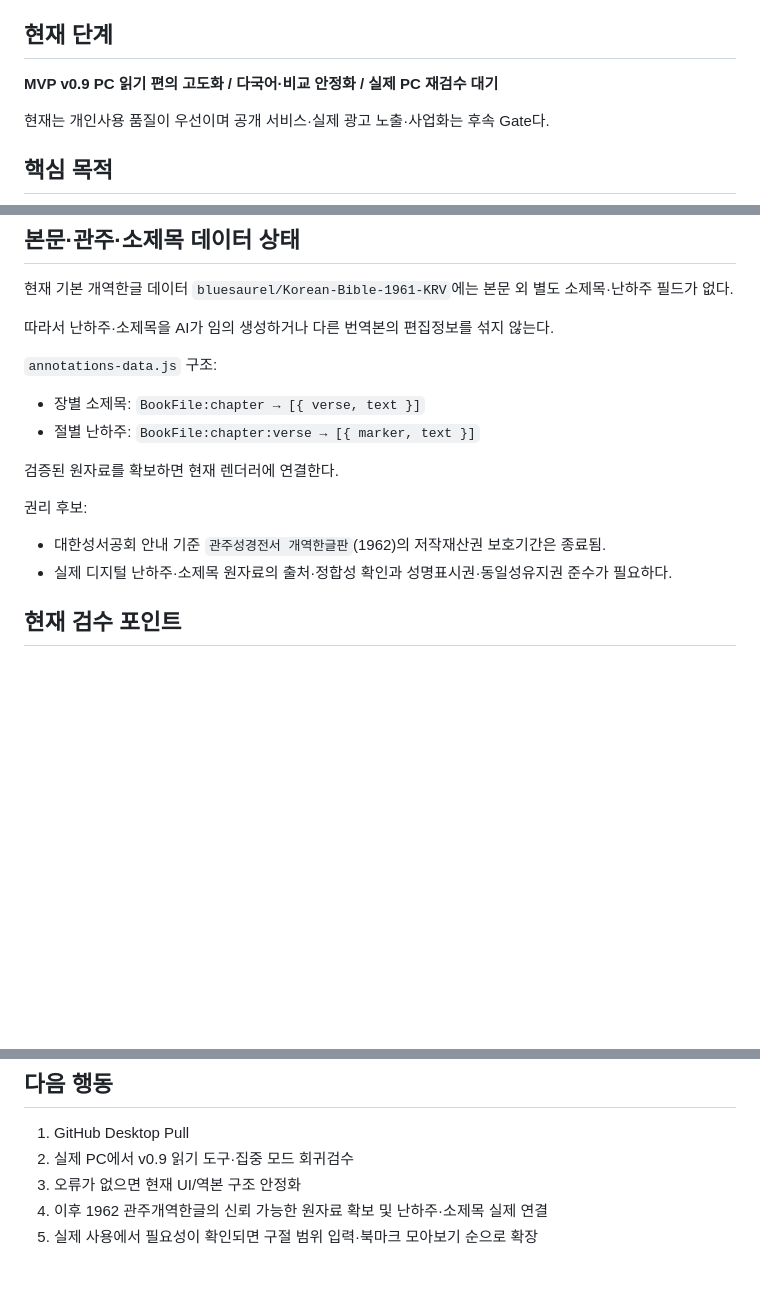
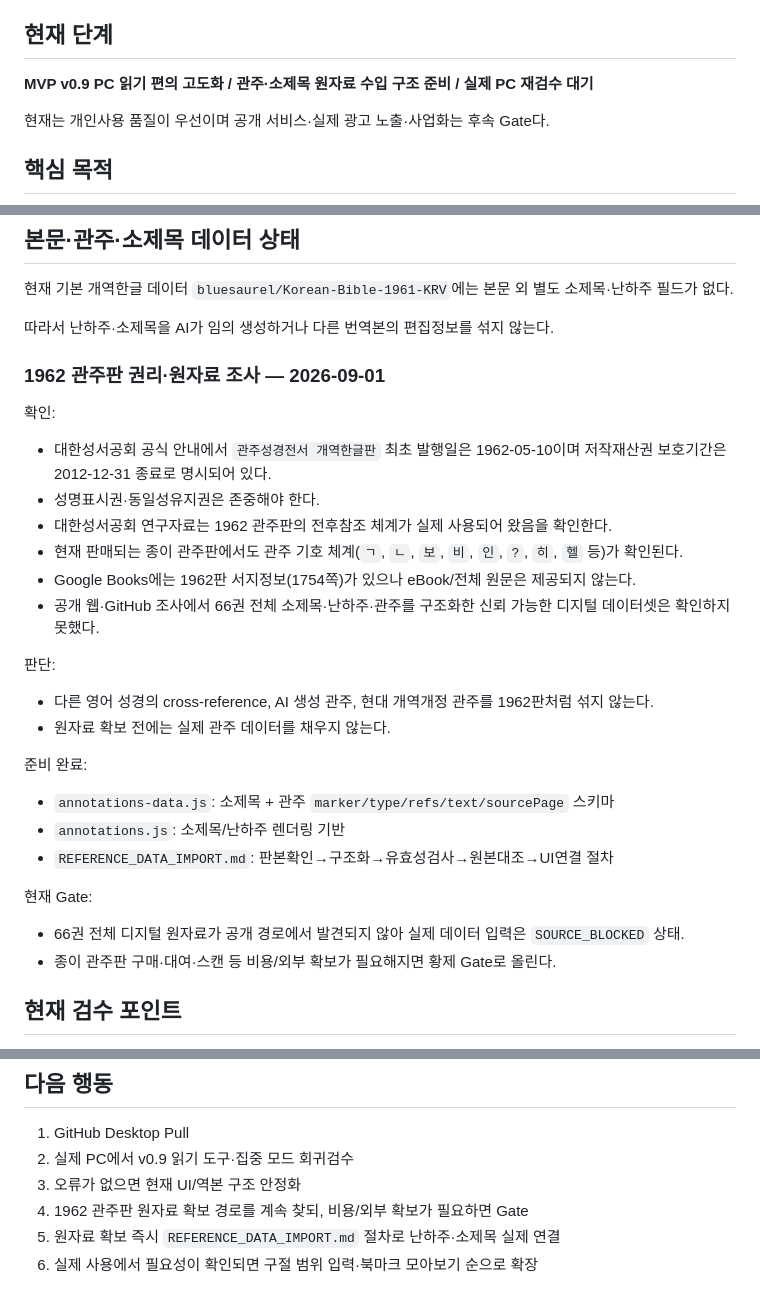
Before and after one commit to gsh4124-cyber/bible-reader, a Markdown page: PROJECT_STATUS.md, 3 parts joined by grey strips. GitHub-like rendering; blank space fills up the shorter version.

Commit message:
Record 1962 reference Bible source research and import gate

```diff
--- a/PROJECT_STATUS.md
+++ b/PROJECT_STATUS.md
@@ -8,7 +8,7 @@
 
 ## 현재 단계
 
-**MVP v0.9 PC 읽기 편의 고도화 / 다국어·비교 안정화 / 실제 PC 재검수 대기**
+**MVP v0.9 PC 읽기 편의 고도화 / 관주·소제목 원자료 수입 구조 준비 / 실제 PC 재검수 대기**
 
 현재는 개인사용 품질이 우선이며 공개 서비스·실제 광고 노출·사업화는 후속 Gate다.
 
@@ -165,15 +166,28 @@
 
 따라서 난하주·소제목을 AI가 임의 생성하거나 다른 번역본의 편집정보를 섞지 않는다.
 
-`annotations-data.js` 구조:
-- 장별 소제목: `BookFile:chapter → [{ verse, text }]`
-- 절별 난하주: `BookFile:chapter:verse → [{ marker, text }]`
+### 1962 관주판 권리·원자료 조사 — 2026-09-01
 
-검증된 원자료를 확보하면 현재 렌더러에 연결한다.
+확인:
+- 대한성서공회 공식 안내에서 `관주성경전서 개역한글판` 최초 발행일은 1962-05-10이며 저작재산권 보호기간은 2012-12-31 종료로 명시되어 있다.
+- 성명표시권·동일성유지권은 존중해야 한다.
+- 대한성서공회 연구자료는 1962 관주판의 전후참조 체계가 실제 사용되어 왔음을 확인한다.
+- 현재 판매되는 종이 관주판에서도 관주 기호 체계(`ㄱ`, `ㄴ`, `보`, `비`, `인`, `?`, `히`, `헬` 등)가 확인된다.
+- Google Books에는 1962판 서지정보(1754쪽)가 있으나 eBook/전체 원문은 제공되지 않는다.
+- 공개 웹·GitHub 조사에서 66권 전체 소제목·난하주·관주를 구조화한 신뢰 가능한 디지털 데이터셋은 확인하지 못했다.
 
-권리 후보:
-- 대한성서공회 안내 기준 `관주성경전서 개역한글판`(1962)의 저작재산권 보호기간은 종료됨.
-- 실제 디지털 난하주·소제목 원자료의 출처·정합성 확인과 성명표시권·동일성유지권 준수가 필요하다.
+판단:
+- 다른 영어 성경의 cross-reference, AI 생성 관주, 현대 개역개정 관주를 1962판처럼 섞지 않는다.
+- 원자료 확보 전에는 실제 관주 데이터를 채우지 않는다.
+
+준비 완료:
+- `annotations-data.js`: 소제목 + 관주 `marker/type/refs/text/sourcePage` 스키마
+- `annotations.js`: 소제목/난하주 렌더링 기반
+- `REFERENCE_DATA_IMPORT.md`: 판본확인→구조화→유효성검사→원본대조→UI연결 절차
+
+현재 Gate:
+- 66권 전체 디지털 원자료가 공개 경로에서 발견되지 않아 실제 데이터 입력은 `SOURCE_BLOCKED` 상태.
+- 종이 관주판 구매·대여·스캔 등 비용/외부 확보가 필요해지면 황제 Gate로 올린다.
 
 ## 현재 검수 포인트
 
@@ -195,5 +209,6 @@
 1. GitHub Desktop Pull
 2. 실제 PC에서 v0.9 읽기 도구·집중 모드 회귀검수
 3. 오류가 없으면 현재 UI/역본 구조 안정화
-4. 이후 1962 관주개역한글의 신뢰 가능한 원자료 확보 및 난하주·소제목 실제 연결
-5. 실제 사용에서 필요성이 확인되면 구절 범위 입력·북마크 모아보기 순으로 확장
+4. 1962 관주판 원자료 확보 경로를 계속 찾되, 비용/외부 확보가 필요하면 Gate
+5. 원자료 확보 즉시 `REFERENCE_DATA_IMPORT.md` 절차로 난하주·소제목 실제 연결
+6. 실제 사용에서 필요성이 확인되면 구절 범위 입력·북마크 모아보기 순으로 확장
```
Also changed, not shown: other parts of PROJECT_STATUS.md (+1 -0 lines).
